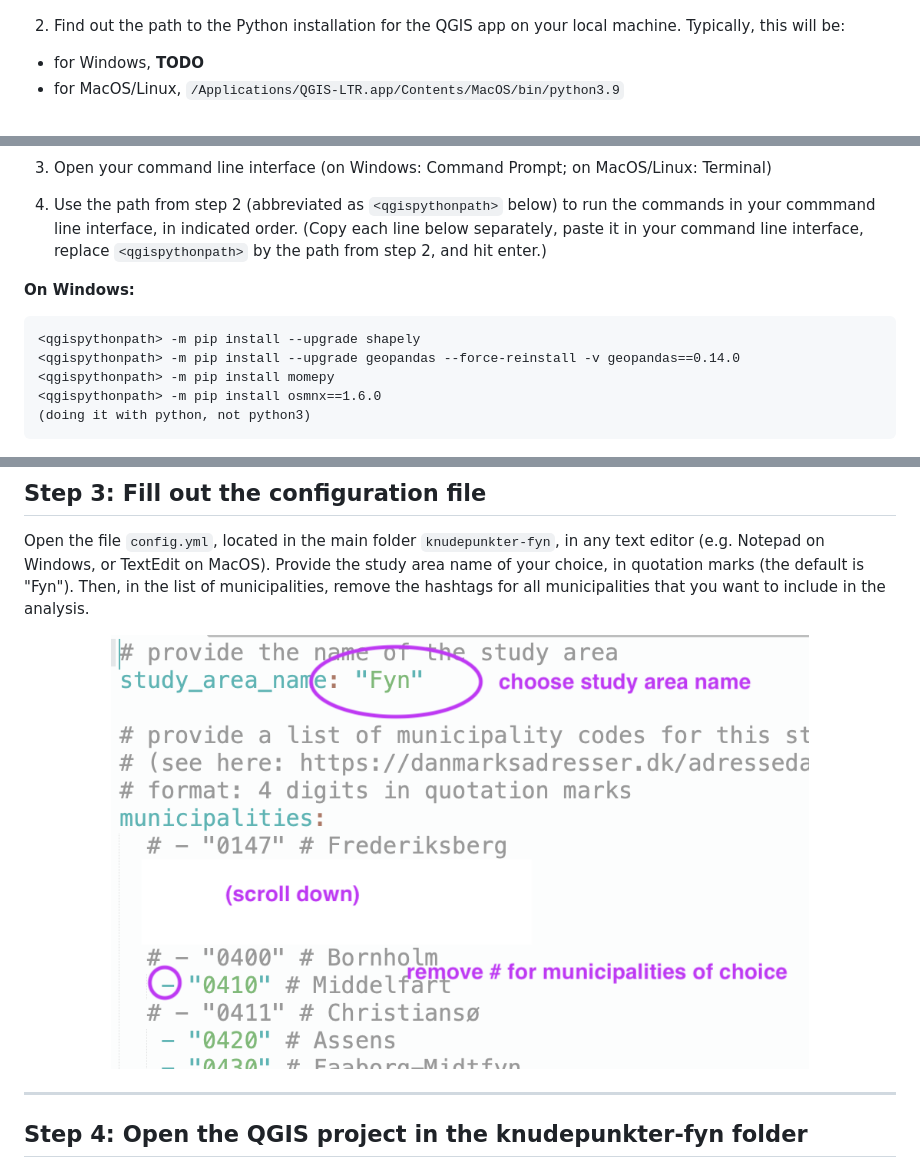
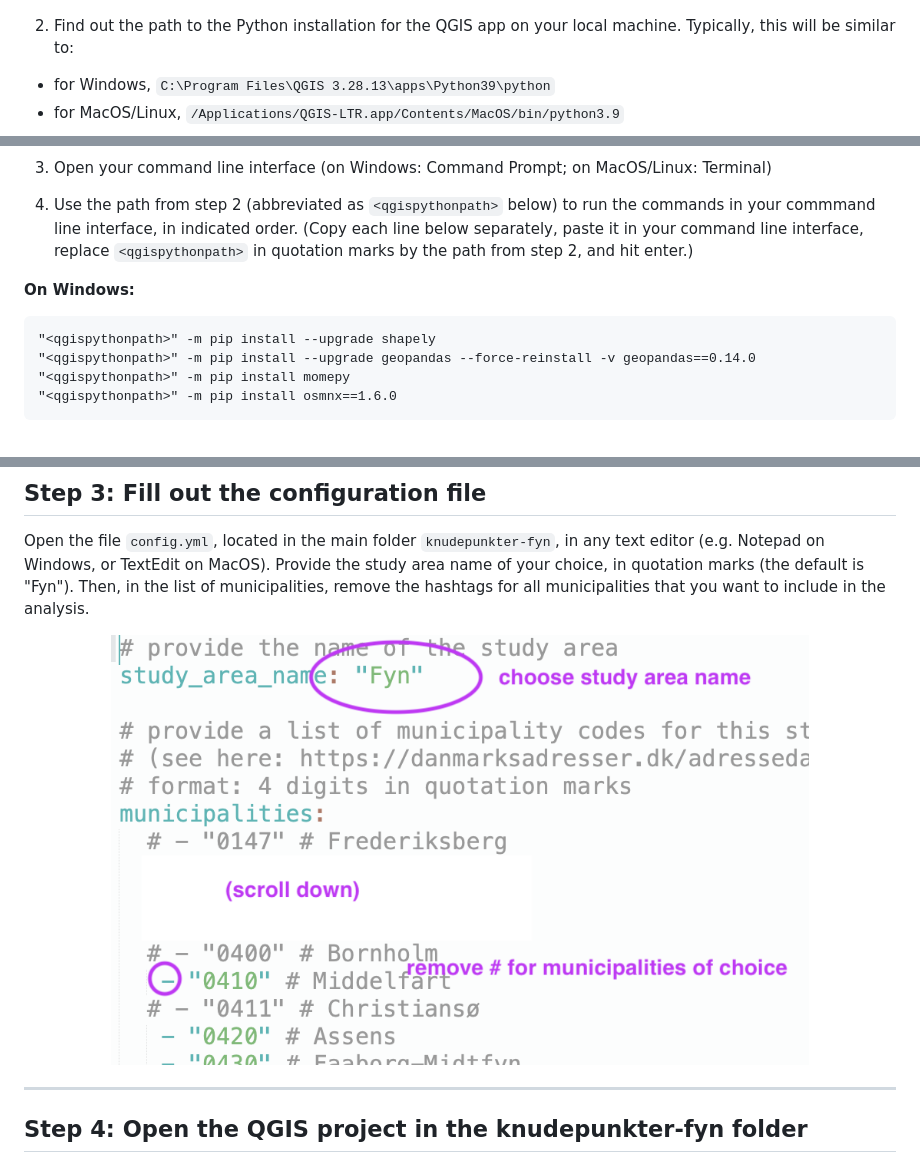
Before and after one commit to anastassiavybornova/knudepunkter, a Markdown page: docs/HOWTO_detailed.md, 3 parts joined by grey strips. Rendered like a GitHub page; pictures changed too: docs/screenshots/config-fillout.png.

Commit message:
update howto + screenshots

````diff
--- a/docs/HOWTO_detailed.md
+++ b/docs/HOWTO_detailed.md
@@ -22,7 +22,7 @@ Contents of this file (click to jump to corresponding step):
 
 <!-- Troubleshooting: if new installation on Mac, must be first opened 1x with rightclick and confirm -->
 
-2. Find out the path to the Python installation for the QGIS app on your local machine. Typically, this will be:
-* for Windows, **TODO**
+2. Find out the path to the Python installation for the QGIS app on your local machine. Typically, this will be similar to:
+* for Windows, `C:\Program Files\QGIS 3.28.13\apps\Python39\python`
 * for MacOS/Linux, `/Applications/QGIS-LTR.app/Contents/MacOS/bin/python3.9`
 
@@ -30,13 +30,12 @@ Contents of this file (click to jump to corresponding step):
 
 3. Open your command line interface (on Windows: Command Prompt; on MacOS/Linux: Terminal)
 
-4. Use the path from step 2 (abbreviated as `<qgispythonpath>` below) to run the commands in your commmand line interface, in indicated order. (Copy each line below separately, paste it in your command line interface, replace `<qgispythonpath>` by the path from step 2, and hit enter.)
+4. Use the path from step 2 (abbreviated as `<qgispythonpath>` below) to run the commands in your commmand line interface, in indicated order. (Copy each line below separately, paste it in your command line interface, replace `<qgispythonpath>` in quotation marks by the path from step 2, and hit enter.)
 
 **On Windows:**
 ```
-<qgispythonpath> -m pip install --upgrade shapely
-<qgispythonpath> -m pip install --upgrade geopandas --force-reinstall -v geopandas==0.14.0
-<qgispythonpath> -m pip install momepy
-<qgispythonpath> -m pip install osmnx==1.6.0
-(doing it with python, not python3)
+"<qgispythonpath>" -m pip install --upgrade shapely
+"<qgispythonpath>" -m pip install --upgrade geopandas --force-reinstall -v geopandas==0.14.0
+"<qgispythonpath>" -m pip install momepy
+"<qgispythonpath>" -m pip install osmnx==1.6.0
 ```
````
Also changed, not shown: other parts of docs/HOWTO_detailed.md (+7 -8 lines).
